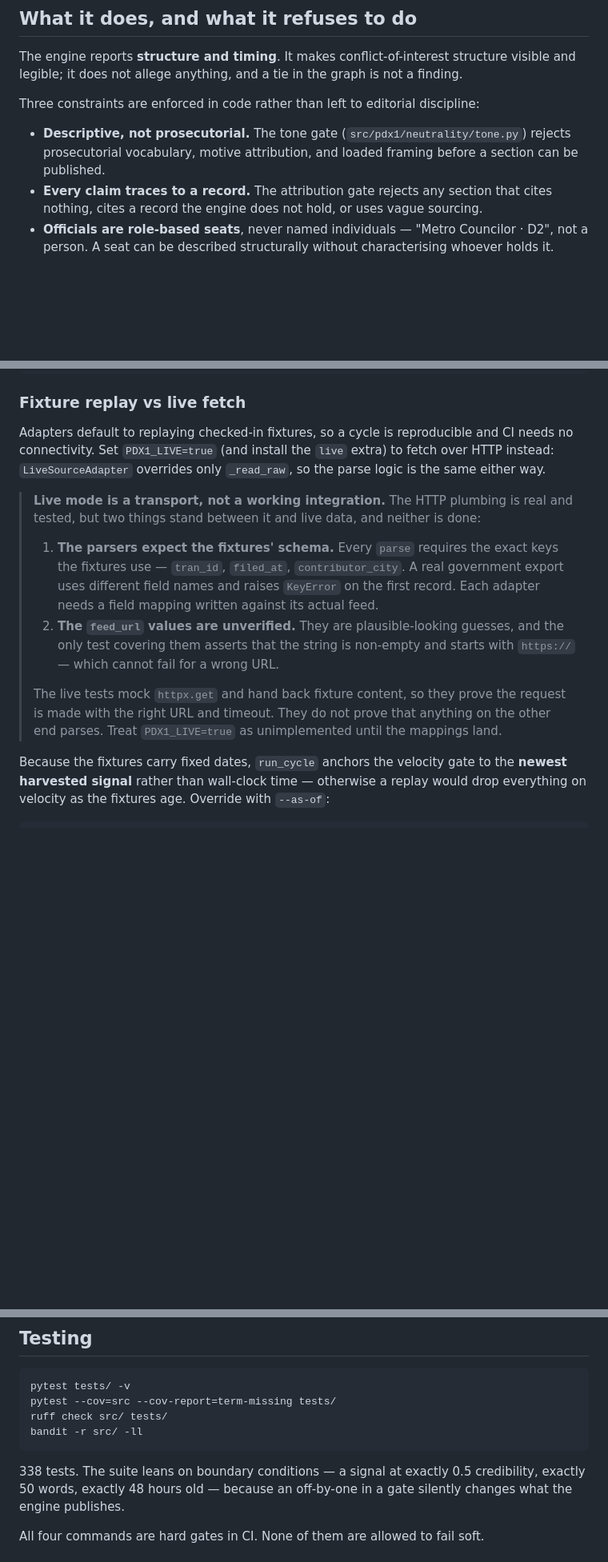
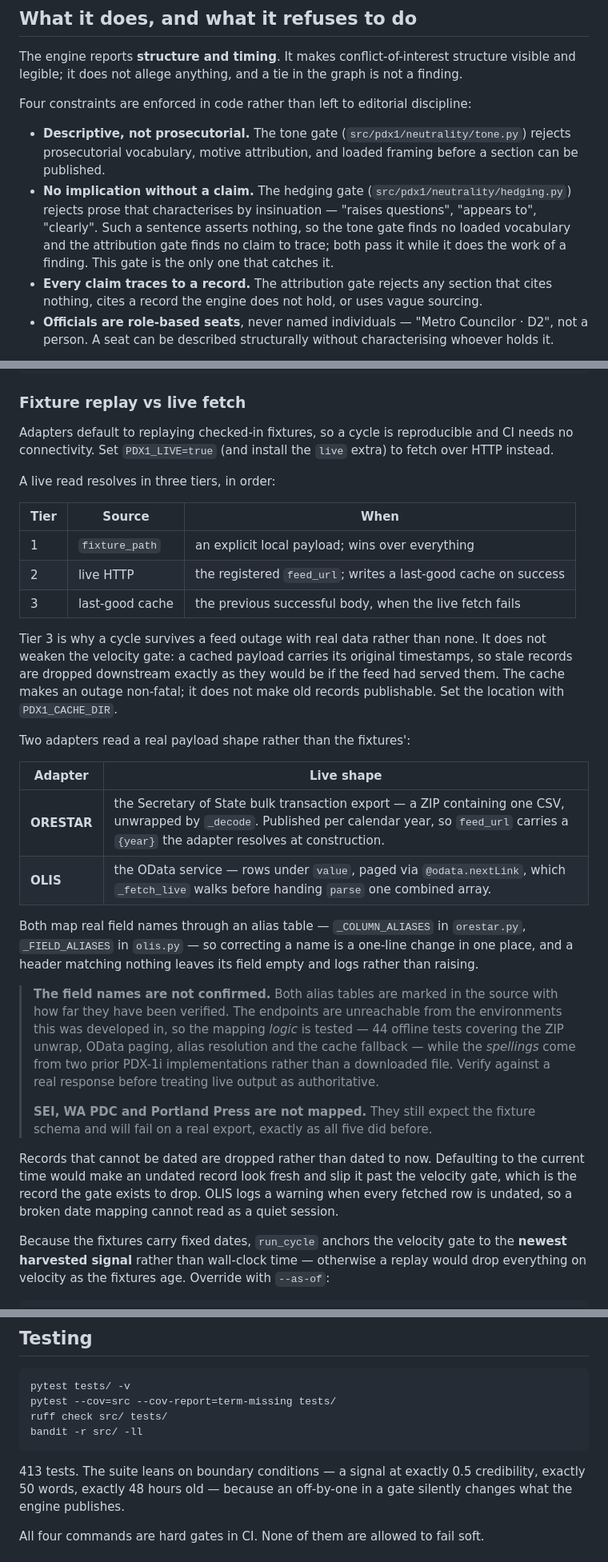
Before and after one commit to CLS-1000/pdx-1i, a Markdown page: README.md, 3 parts joined by grey strips. Shown at 80% size. Rendered like a GitHub page; blank space fills up the shorter version.

````diff
--- a/README.md
+++ b/README.md
@@ -19,11 +19,17 @@ The engine reports **structure and timing**. It makes conflict-of-interest struc
 visible and legible; it does not allege anything, and a tie in the graph is not a
 finding.
 
-Three constraints are enforced in code rather than left to editorial discipline:
+Four constraints are enforced in code rather than left to editorial discipline:
 
 - **Descriptive, not prosecutorial.** The tone gate (`src/pdx1/neutrality/tone.py`)
   rejects prosecutorial vocabulary, motive attribution, and loaded framing before a
   section can be published.
+- **No implication without a claim.** The hedging gate
+  (`src/pdx1/neutrality/hedging.py`) rejects prose that characterises by insinuation —
+  "raises questions", "appears to", "clearly". Such a sentence asserts nothing, so the
+  tone gate finds no loaded vocabulary and the attribution gate finds no claim to
+  trace; both pass it while it does the work of a finding. This gate is the only one
+  that catches it.
 - **Every claim traces to a record.** The attribution gate rejects any section that
   cites nothing, cites a record the engine does not hold, or uses vague sourcing.
 - **Officials are role-based seats**, never named individuals — "Metro Councilor · D2",
@@ -122,23 +128,47 @@ print(len(result), "signals", "ok" if result.ok else result.errors)
 
 Adapters default to replaying checked-in fixtures, so a cycle is reproducible and CI
 needs no connectivity. Set `PDX1_LIVE=true` (and install the `live` extra) to fetch over
-HTTP instead: `LiveSourceAdapter` overrides only `_read_raw`, so the parse logic is the
-same either way.
+HTTP instead.
 
-> **Live mode is a transport, not a working integration.** The HTTP plumbing is real and
-> tested, but two things stand between it and live data, and neither is done:
+A live read resolves in three tiers, in order:
+
+| Tier | Source | When |
+|---|---|---|
+| 1 | `fixture_path` | an explicit local payload; wins over everything |
+| 2 | live HTTP | the registered `feed_url`; writes a last-good cache on success |
+| 3 | last-good cache | the previous successful body, when the live fetch fails |
+
+Tier 3 is why a cycle survives a feed outage with real data rather than none. It does
+not weaken the velocity gate: a cached payload carries its original timestamps, so
+stale records are dropped downstream exactly as they would be if the feed had served
+them. The cache makes an outage non-fatal; it does not make old records publishable.
+Set the location with `PDX1_CACHE_DIR`.
+
+Two adapters read a real payload shape rather than the fixtures':
+
+| Adapter | Live shape |
+|---|---|
+| **ORESTAR** | the Secretary of State bulk transaction export — a ZIP containing one CSV, unwrapped by `_decode`. Published per calendar year, so `feed_url` carries a `{year}` the adapter resolves at construction. |
+| **OLIS** | the OData service — rows under `value`, paged via `@odata.nextLink`, which `_fetch_live` walks before handing `parse` one combined array. |
+
+Both map real field names through an alias table — `_COLUMN_ALIASES` in `orestar.py`,
+`_FIELD_ALIASES` in `olis.py` — so correcting a name is a one-line change in one place,
+and a header matching nothing leaves its field empty and logs rather than raising.
+
+> **The field names are not confirmed.** Both alias tables are marked in the source with
+> how far they have been verified. The endpoints are unreachable from the environments
+> this was developed in, so the mapping *logic* is tested — 44 offline tests covering
+> the ZIP unwrap, OData paging, alias resolution and the cache fallback — while the
+> *spellings* come from two prior PDX-1i implementations rather than a downloaded file.
+> Verify against a real response before treating live output as authoritative.
 >
-> 1. **The parsers expect the fixtures' schema.** Every `parse` requires the exact keys
->    the fixtures use — `tran_id`, `filed_at`, `contributor_city`. A real government
->    export uses different field names and raises `KeyError` on the first record. Each
->    adapter needs a field mapping written against its actual feed.
-> 2. **The `feed_url` values are unverified.** They are plausible-looking guesses, and
->    the only test covering them asserts that the string is non-empty and starts with
->    `https://` — which cannot fail for a wrong URL.
->
-> The live tests mock `httpx.get` and hand back fixture content, so they prove the
-> request is made with the right URL and timeout. They do not prove that anything on the
-> other end parses. Treat `PDX1_LIVE=true` as unimplemented until the mappings land.
+> **SEI, WA PDC and Portland Press are not mapped.** They still expect the fixture
+> schema and will fail on a real export, exactly as all five did before.
+
+Records that cannot be dated are dropped rather than dated to now. Defaulting to the
+current time would make an undated record look fresh and slip it past the velocity
+gate, which is the record the gate exists to drop. OLIS logs a warning when every
+fetched row is undated, so a broken date mapping cannot read as a quiet session.
 
 Because the fixtures carry fixed dates, `run_cycle` anchors the velocity gate to the
 **newest harvested signal** rather than wall-clock time — otherwise a replay would drop
@@ -324,7 +354,7 @@ ruff check src/ tests/
 bandit -r src/ -ll
 ```
 
-338 tests. The suite leans on boundary conditions — a signal at exactly 0.5
+413 tests. The suite leans on boundary conditions — a signal at exactly 0.5
 credibility, exactly 50 words, exactly 48 hours old — because an off-by-one in a gate
 silently changes what the engine publishes.
 
````
Also changed, not shown: other parts of README.md (+8 -6 lines), CLAUDE.md (added, +137 -0 lines).
